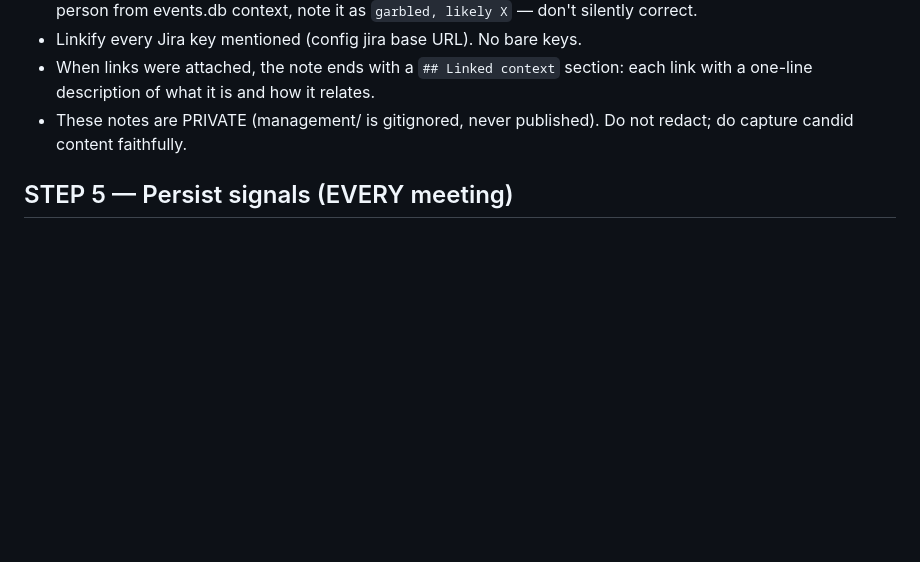
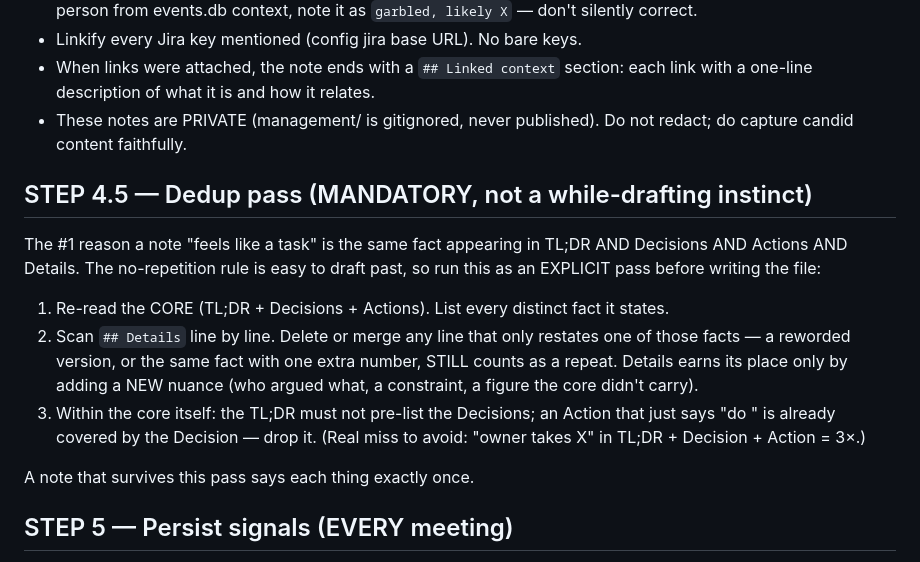
Before and after one commit to diptanshuagrawal/synapse, a Markdown page: .claude/commands/meeting-notes.md, the part around the change. Rendered like a GitHub page; blank space fills up the shorter version.

Commit message:
fix(meeting-notes): enforce distillation on dense meetings (eval-driven)
An evaluation of 16 real notes (27–28 Jul) found short notes already clean, but
dense meetings (design-review/planning/handover) still hit the triple-echo the
spec only *described*. Four enforcement fixes:

- TL;DR: hard cap (2 sentences / ~40 words) + a "list-in-disguise" self-test —
  if it reads "X; Y; and Z" (three decisions chained), name the theme instead.
- STEP 4.5 dedup pass (meeting-notes.md): promote the no-repetition rule from
  one bullet in a wall of prose to a MANDATORY explicit pass — list the core's
  facts, then delete any Details line that only restates one.
- Details structure: one `## Details` H2 with bold-label subsections only (no
  sibling `## Open questions`/`## Asks`, no `###`); "Open questions" only for
  its categories and only for a genuinely NEW unresolved point.
- Caveat: standardize on `_…_` (underscores).

Co-Authored-By: Claude Opus 4.8 <noreply@anthropic.com>

```diff
--- a/.claude/commands/meeting-notes.md
+++ b/.claude/commands/meeting-notes.md
@@ -150,6 +150,24 @@ Category definitions (owner-calibrated 2026-07-17 — follow these, not intuitio
 - These notes are PRIVATE (management/ is gitignored, never published). Do not
   redact; do capture candid content faithfully.
 
+## STEP 4.5 — Dedup pass (MANDATORY, not a while-drafting instinct)
+
+The #1 reason a note "feels like a task" is the same fact appearing in TL;DR AND
+Decisions AND Actions AND Details. The no-repetition rule is easy to draft past,
+so run this as an EXPLICIT pass before writing the file:
+
+1. Re-read the CORE (TL;DR + Decisions + Actions). List every distinct fact it
+   states.
+2. Scan `## Details` line by line. Delete or merge any line that only restates
+   one of those facts — a reworded version, or the same fact with one extra
+   number, STILL counts as a repeat. Details earns its place only by adding a
+   NEW nuance (who argued what, a constraint, a figure the core didn't carry).
+3. Within the core itself: the TL;DR must not pre-list the Decisions; an Action
+   that just says "do <the decision>" is already covered by the Decision — drop
+   it. (Real miss to avoid: "owner takes X" in TL;DR + Decision + Action = 3×.)
+
+A note that survives this pass says each thing exactly once.
+
 ## STEP 5 — Persist signals (EVERY meeting)
 
 Run for **every** meeting, not just standups — the note already produces the
```
Also changed, not shown: 1 other file.
